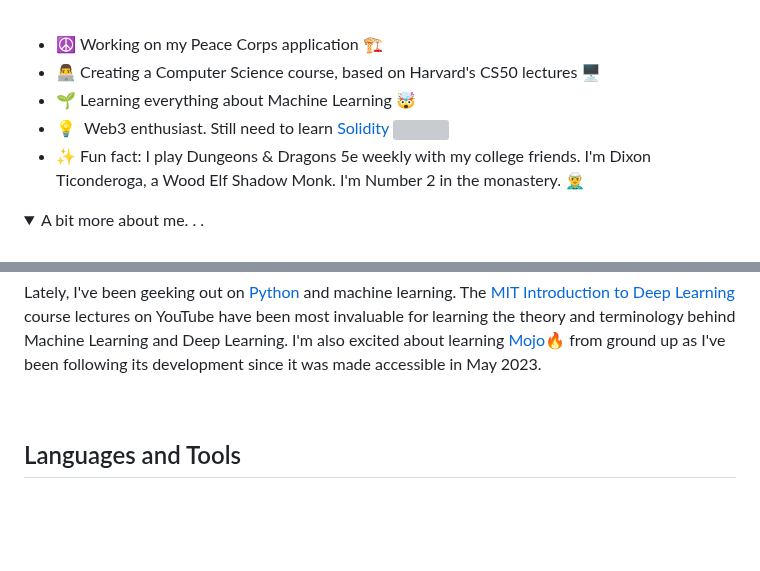
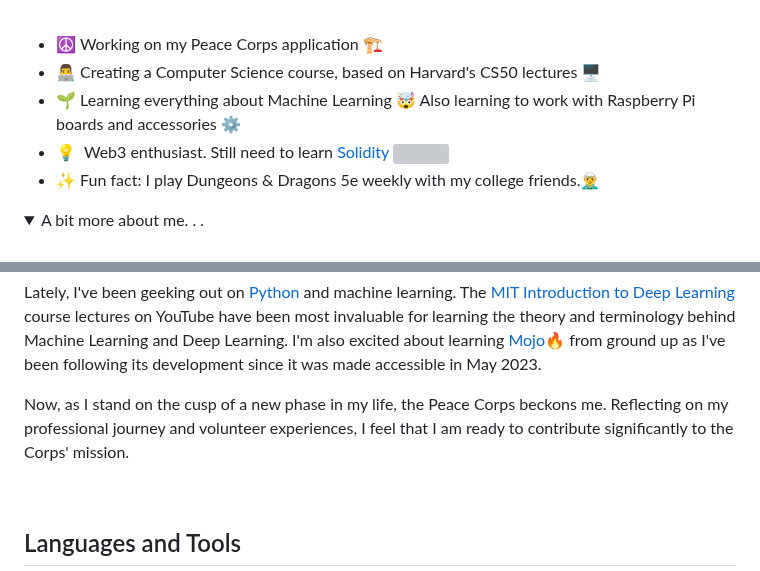
Before and after one commit to ilya0x/ilya0x, a Markdown page: README.md, 2 parts joined by grey strips. Rendered like a GitHub page; folded sections open; blank space fills up the shorter version; grey boxes are pictures that could not be loaded.

```diff
--- a/README.md
+++ b/README.md
@@ -24,12 +24,11 @@
 
 - ☮&nbsp;Working on my Peace Corps application 🏗
 - 👨‍💻&nbsp;Creating a Computer Science course, based on Harvard's CS50 lectures 🖥
-- 🌱&nbsp;Learning everything about Machine Learning 🤯
+- 🌱&nbsp;Learning everything about Machine Learning 🤯 Also learning to work with Raspberry Pi boards and accessories ⚙
 - 💡&nbsp;&nbsp;Web3 enthusiast. Still need to learn <a
   href="https://soliditylang.org/">Solidity</a> <img
   src="images/ethereum-15.png">
-- ✨&nbsp;Fun fact: I play Dungeons & Dragons 5e weekly with my college friends.
-  I'm Dixon Ticonderoga, a Wood Elf Shadow Monk. I'm Number 2 in the monastery. 🧝‍♂️
+- ✨&nbsp;Fun fact: I play Dungeons & Dragons 5e weekly with my college friends.🧝‍♂️
 
 <details>
 
@@ -58,6 +57,10 @@ theory and terminology behind Machine Learning and Deep Learning. I'm also excit
 about learning [Mojo🔥](https://docs.modular.com/mojo/ "Mojo programming
 language") from ground up as I've been following its development since it was
 made accessible in May 2023.
+
+Now, as I stand on the cusp of a new phase in my life, the Peace Corps beckons me.
+Reflecting on my professional journey and volunteer experiences, I feel that I am
+ready to contribute significantly to the Corps' mission.
 
 </details>
 <br>
```
